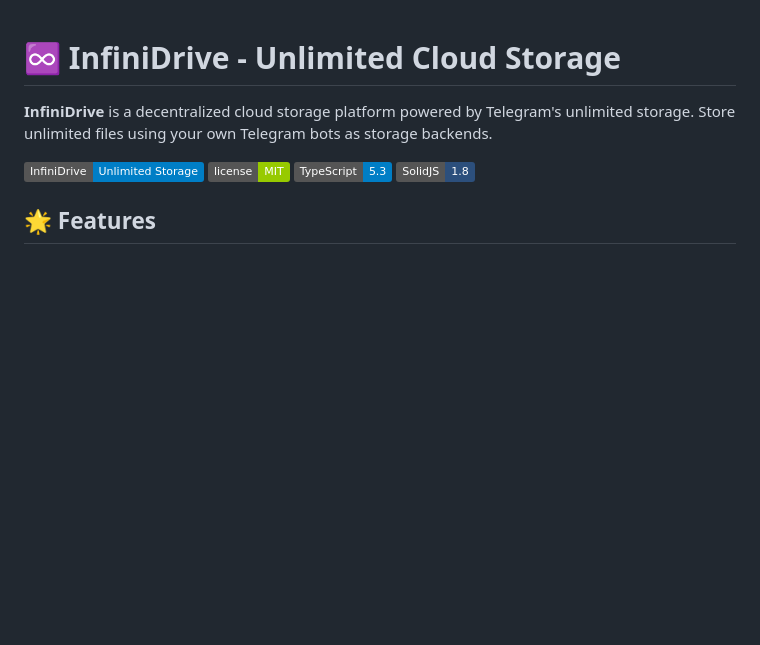
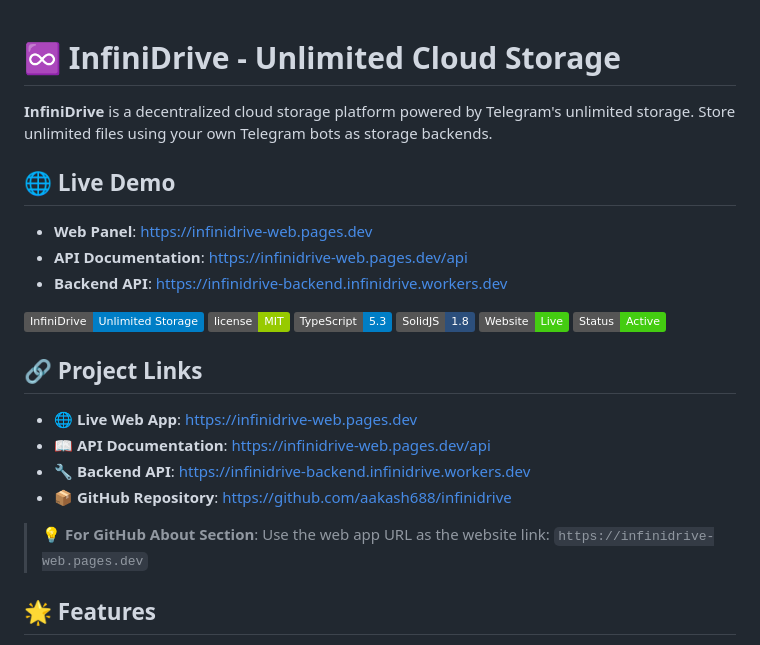
Before and after one commit to aakash688/infinidrive, a Markdown page: README.md, the part around the change. Rendered like a GitHub page; badges without logos; blank space fills up the shorter version.

Commit message:
docs: Add prominent project links to README

```diff
--- a/README.md
+++ b/README.md
@@ -1,11 +1,28 @@
 # ♾️ InfiniDrive - Unlimited Cloud Storage
 
 **InfiniDrive** is a decentralized cloud storage platform powered by Telegram's unlimited storage. Store unlimited files using your own Telegram bots as storage backends.
+
+## 🌐 Live Demo
+
+- **Web Panel**: [https://infinidrive-web.pages.dev](https://infinidrive-web.pages.dev)
+- **API Documentation**: [https://infinidrive-web.pages.dev/api](https://infinidrive-web.pages.dev/api)
+- **Backend API**: [https://infinidrive-backend.infinidrive.workers.dev](https://infinidrive-backend.infinidrive.workers.dev)
 
 ![InfiniDrive](https://img.shields.io/badge/InfiniDrive-Unlimited%20Storage-blue)
 ![License](https://img.shields.io/badge/license-MIT-green)
 ![TypeScript](https://img.shields.io/badge/TypeScript-5.3-blue)
 ![SolidJS](https://img.shields.io/badge/SolidJS-1.8-2c4f7c)
+![Website](https://img.shields.io/badge/Website-Live-brightgreen)
+![Status](https://img.shields.io/badge/Status-Active-success)
+
+## 🔗 Project Links
+
+- 🌐 **Live Web App**: [https://infinidrive-web.pages.dev](https://infinidrive-web.pages.dev)
+- 📖 **API Documentation**: [https://infinidrive-web.pages.dev/api](https://infinidrive-web.pages.dev/api)
+- 🔧 **Backend API**: [https://infinidrive-backend.infinidrive.workers.dev](https://infinidrive-backend.infinidrive.workers.dev)
+- 📦 **GitHub Repository**: [https://github.com/aakash688/infinidrive](https://github.com/aakash688/infinidrive)
+
+> 💡 **For GitHub About Section**: Use the web app URL as the website link: `https://infinidrive-web.pages.dev`
 
 ## 🌟 Features
 
```
